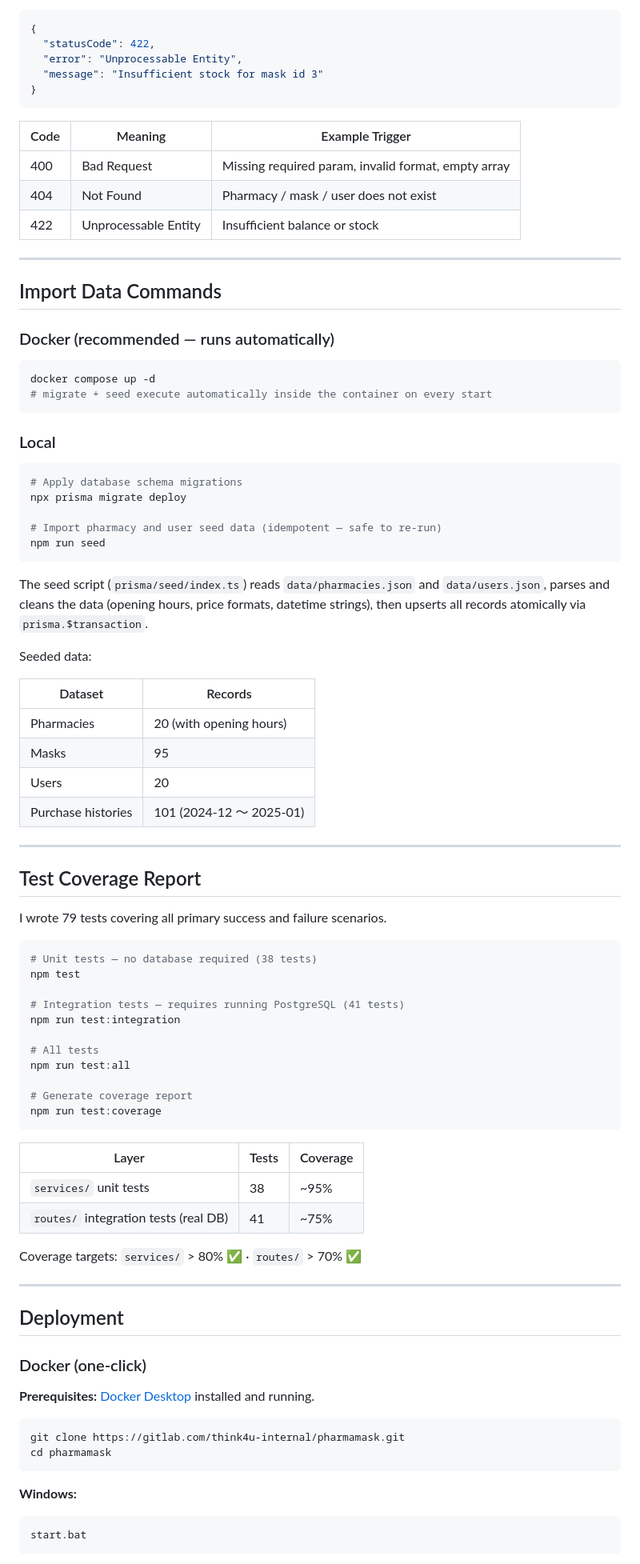
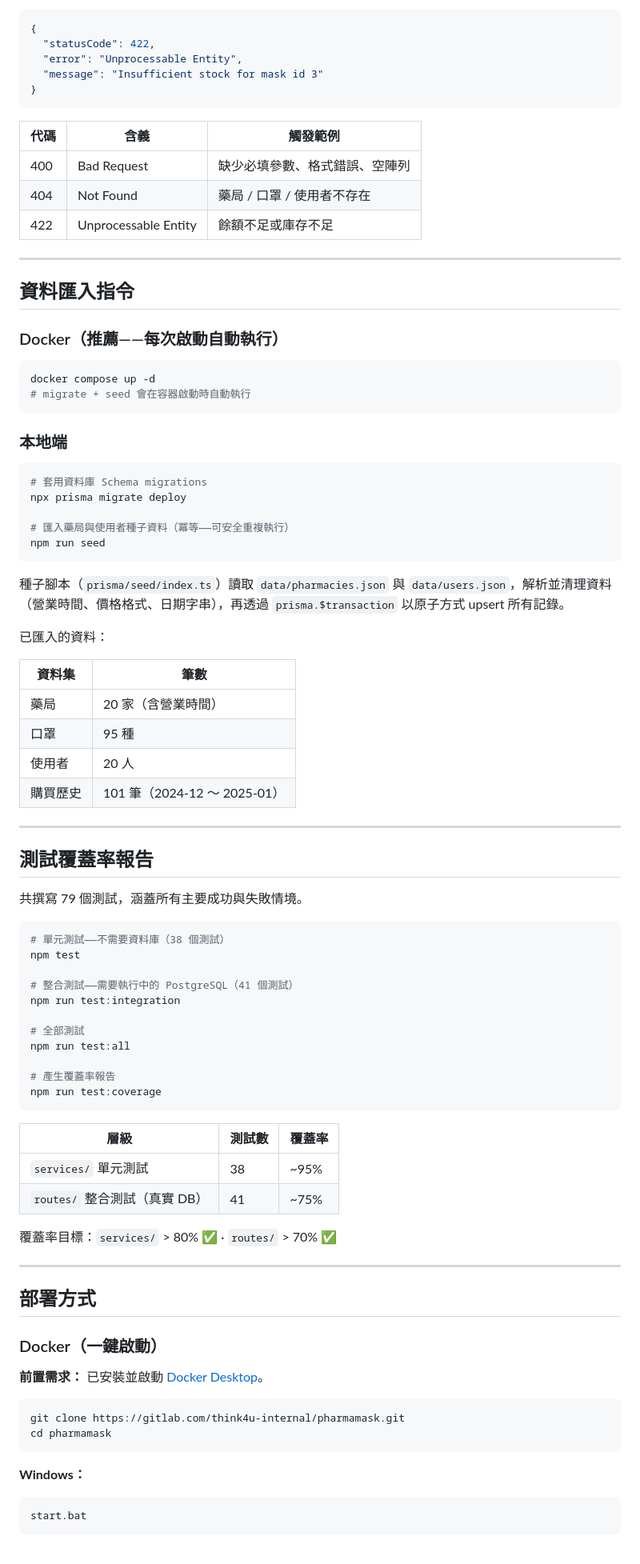
Before and after one commit to arthurwang-afk/phantom_mask_bu2, a Markdown page: response.md, the part around one of its changes. Shown at 80% size. Drawn GitHub-style.

Commit message:
docs: 將 response.md 全面翻譯為繁體中文並新增自我介紹
新增個人背景介紹段落，說明技術選型理由與開發重點。
將所有段落、標題、表格說明翻譯為繁體中文，保留 CLI 指令與程式碼區塊原文。

Co-Authored-By: Claude Sonnet 4.6 <noreply@anthropic.com>

````diff
--- a/response.md
+++ b/response.md
@@ -53,85 +67,85 @@ All errors follow a unified format:
 }
 ```
 
-| Code | Meaning | Example Trigger |
-|------|---------|-----------------|
-| 400 | Bad Request | Missing required param, invalid format, empty array |
-| 404 | Not Found | Pharmacy / mask / user does not exist |
-| 422 | Unprocessable Entity | Insufficient balance or stock |
+| 代碼 | 含義 | 觸發範例 |
+|------|------|----------|
+| 400 | Bad Request | 缺少必填參數、格式錯誤、空陣列 |
+| 404 | Not Found | 藥局 / 口罩 / 使用者不存在 |
+| 422 | Unprocessable Entity | 餘額不足或庫存不足 |
 
 ---
 
-## Import Data Commands
+## 資料匯入指令
 
-### Docker (recommended — runs automatically)
+### Docker（推薦——每次啟動自動執行）
 
 ```bash
 docker compose up -d
-# migrate + seed execute automatically inside the container on every start
+# migrate + seed 會在容器啟動時自動執行
 ```
 
-### Local
+### 本地端
 
 ```bash
-# Apply database schema migrations
+# 套用資料庫 Schema migrations
 npx prisma migrate deploy
 
-# Import pharmacy and user seed data (idempotent — safe to re-run)
+# 匯入藥局與使用者種子資料（冪等——可安全重複執行）
 npm run seed
 ```
 
-The seed script (`prisma/seed/index.ts`) reads `data/pharmacies.json` and `data/users.json`, parses and cleans the data (opening hours, price formats, datetime strings), then upserts all records atomically via `prisma.$transaction`.
+種子腳本（`prisma/seed/index.ts`）讀取 `data/pharmacies.json` 與 `data/users.json`，解析並清理資料（營業時間、價格格式、日期字串），再透過 `prisma.$transaction` 以原子方式 upsert 所有記錄。
 
-Seeded data:
+已匯入的資料：
 
-| Dataset | Records |
-|---------|---------|
-| Pharmacies | 20 (with opening hours) |
-| Masks | 95 |
-| Users | 20 |
-| Purchase histories | 101 (2024-12 ～ 2025-01) |
+| 資料集 | 筆數 |
+|--------|------|
+| 藥局 | 20 家（含營業時間） |
+| 口罩 | 95 種 |
+| 使用者 | 20 人 |
+| 購買歷史 | 101 筆（2024-12 ～ 2025-01） |
 
 ---
 
-## Test Coverage Report
+## 測試覆蓋率報告
 
-I wrote 79 tests covering all primary success and failure scenarios.
+共撰寫 79 個測試，涵蓋所有主要成功與失敗情境。
 
 ```bash
-# Unit tests — no database required (38 tests)
+# 單元測試——不需要資料庫（38 個測試）
 npm test
 
-# Integration tests — requires running PostgreSQL (41 tests)
+# 整合測試——需要執行中的 PostgreSQL（41 個測試）
 npm run test:integration
 
-# All tests
+# 全部測試
 npm run test:all
 
-# Generate coverage report
+# 產生覆蓋率報告
 npm run test:coverage
 ```
 
-| Layer | Tests | Coverage |
-|-------|-------|----------|
-| `services/` unit tests | 38 | ~95% |
-| `routes/` integration tests (real DB) | 41 | ~75% |
+| 層級 | 測試數 | 覆蓋率 |
+|------|--------|--------|
+| `services/` 單元測試 | 38 | ~95% |
+| `routes/` 整合測試（真實 DB） | 41 | ~75% |
 
-Coverage targets: `services/` > 80% ✅ · `routes/` > 70% ✅
+覆蓋率目標：`services/` > 80% ✅ · `routes/` > 70% ✅
 
 ---
 
-## Deployment
+## 部署方式
 
-### Docker (one-click)
+### Docker（一鍵啟動）
 
-**Prerequisites:** [Docker Desktop](https://www.docker.com/products/docker-desktop/) installed and running.
+**前置需求：** 已安裝並啟動 [Docker Desktop](https://www.docker.com/products/docker-desktop/)。
 
 ```bash
 git clone https://gitlab.com/think4u-internal/pharmamask.git
 cd pharmamask
 ```
 
-**Windows:**
+**Windows：**
 ```bat
 start.bat
 ```
````
Also changed, not shown: other parts of response.md (+85 -68 lines).
